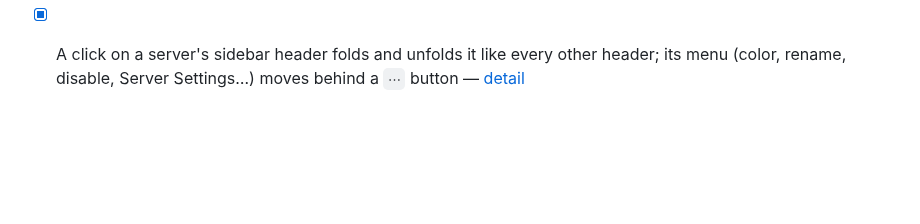
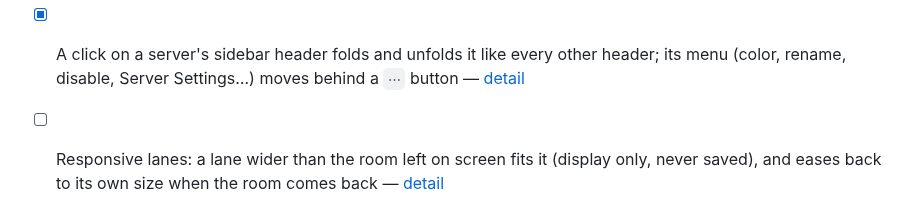
Before and after one commit to ddrscott/max-pane, a Markdown page: docs/work/queue.md, the part around the change. Rendered like a GitHub page; blank space fills up the shorter version.

Commit message:
chore: queue task — a lane wider than the viewport fits it and springs back
Co-Authored-By: Claude Opus 5.5 (1M context) <noreply@anthropic.com>

```diff
--- a/docs/work/queue.md
+++ b/docs/work/queue.md
@@ -91,3 +91,4 @@
 - [x] Resume agent sessions after a reboot: panes remember their `claude` session id, cwd and flags while alive; a dead pane offers `$ RESUME` in place, and Resume All brings every one back in strip order — [detail](resume-agents-after-reboot.md)
 - [x] A click on a docked lane goes to the dock, never scrolling the strip to the lane under it; audit every mouse path over a dock — [detail](dock-click-beats-strip.md)
 - [x] A click on a server's sidebar header folds and unfolds it like every other header; its menu (color, rename, disable, Server Settings…) moves behind a `⋯` button — [detail](server-header-click-folds.md)
+- [ ] Responsive lanes: a lane wider than the room left on screen fits it (display only, never saved), and eases back to its own size when the room comes back — [detail](responsive-lane-width.md)
```
Also changed, not shown: docs/work/responsive-lane-width.md (added, +48 -0 lines).
